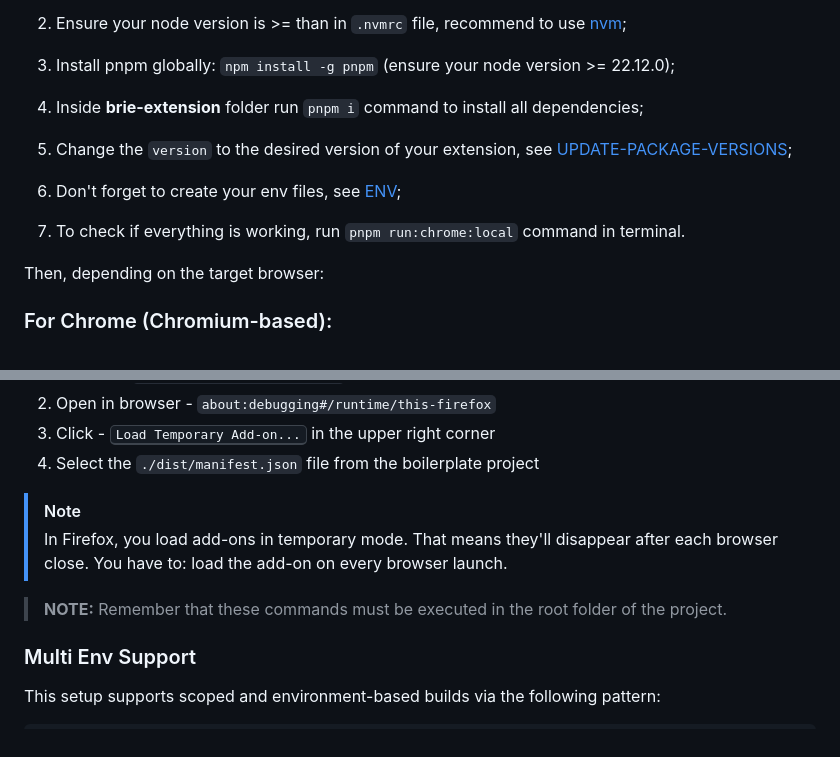
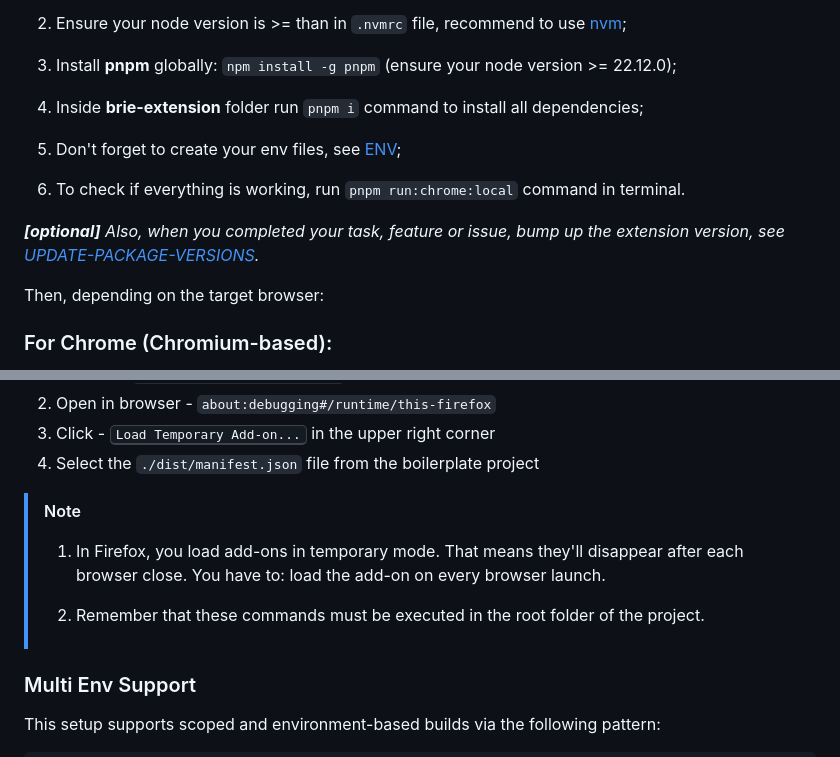
Before and after one commit to warengonzaga/brie-extension, a Markdown page: docs/CONTRIBUTING.md, 2 parts joined by grey strips. Drawn GitHub-style.

Commit message:
chore: update readme file

```diff
--- a/docs/CONTRIBUTING.md
+++ b/docs/CONTRIBUTING.md
@@ -50,9 +51,11 @@ In order to maintain the Brie structure and guarantee code quality please use th
 2. Ensure your node version is >= than in `.nvmrc` file, recommend to use [nvm](https://github.com/nvm-sh/nvm?tab=readme-ov-file#intro);
-3. Install pnpm globally: `npm install -g pnpm` (ensure your node version >= 22.12.0);
+3. Install **pnpm** globally: `npm install -g pnpm` (ensure your node version >= 22.12.0);
 4. Inside **brie-extension** folder run `pnpm i` command to install all dependencies;
-5. Change the `version` to the desired version of your extension, see [UPDATE-PACKAGE-VERSIONS](/docs/UPDATE-PACKAGE-VERSIONS.md);
-6. Don't forget to create your env files, see [ENV](/packages/env/README.md);
-7. To check if everything is working, run `pnpm run:chrome:local` command in terminal.
+5. Don't forget to create your env files, see [ENV](/packages/env/README.md);
+6. To check if everything is working, run `pnpm run:chrome:local` command in terminal.
+
+***[optional]** Also,
+when you completed your task, feature or issue, bump up the extension version, see [UPDATE-PACKAGE-VERSIONS](/docs/UPDATE-PACKAGE-VERSIONS.md).*
 
 Then, depending on the target browser:
 
@@ -77,10 +80,10 @@ Then, depending on the target browser:
 4. Select the `./dist/manifest.json` file from the boilerplate project
 
 > [!NOTE]
-> In Firefox, you load add-ons in temporary mode. That means they'll disappear after each browser close. You have to:
+> 1. In Firefox, you load add-ons in temporary mode. That means they'll disappear after each browser close. You have to:
 > load the add-on on every browser launch.
-
-> **NOTE:** Remember that these commands must be executed in the root folder of the project.
+>
+> 2. Remember that these commands must be executed in the root folder of the project.
 
 ### Multi Env Support
 
```
Also changed, not shown: other parts of docs/CONTRIBUTING.md (+2 -1 lines).
